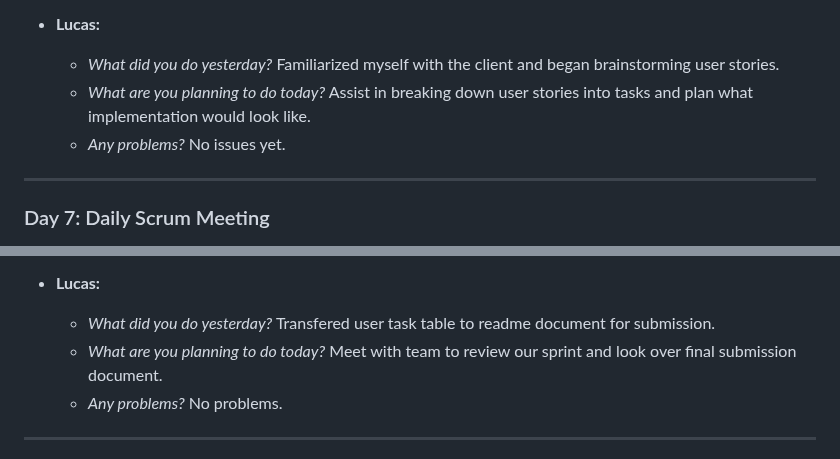
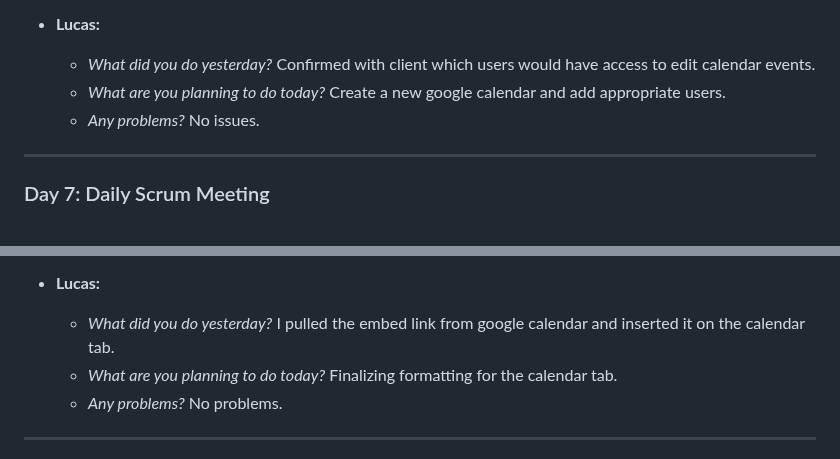
Before and after one commit to sjburgess/UW-Roundnet-Website, a Markdown page: README.md, 2 parts joined by grey strips. GitHub-like rendering.

```diff
--- a/README.md
+++ b/README.md
@@ -109,9 +109,9 @@ Day 7:
   - *Any problems? I have had no issues so far.
 
 - **Lucas:**
-  - *What did you do yesterday?* Familiarized myself with the client and began brainstorming user stories.
-  - *What are you planning to do today?* Assist in breaking down user stories into tasks and plan what implementation would look like.
-  - *Any problems?* No issues yet.
+  - *What did you do yesterday?* Confirmed with client which users would have access to edit calendar events.
+  - *What are you planning to do today?* Create a new google calendar and add appropriate users.
+  - *Any problems?* No issues.
 
 ---
 
@@ -143,8 +143,8 @@ Day 7:
   - *Any problems? No issues so far.
 
 - **Lucas:**
-  - *What did you do yesterday?* Transfered user task table to readme document for submission.
-  - *What are you planning to do today?* Meet with team to review our sprint and look over final submission document.
+  - *What did you do yesterday?* I pulled the embed link from google calendar and inserted it on the calendar tab.
+  - *What are you planning to do today?* Finalizing formatting for the calendar tab.
   - *Any problems?* No problems.
 
 -------------------------------------------------------------
```
